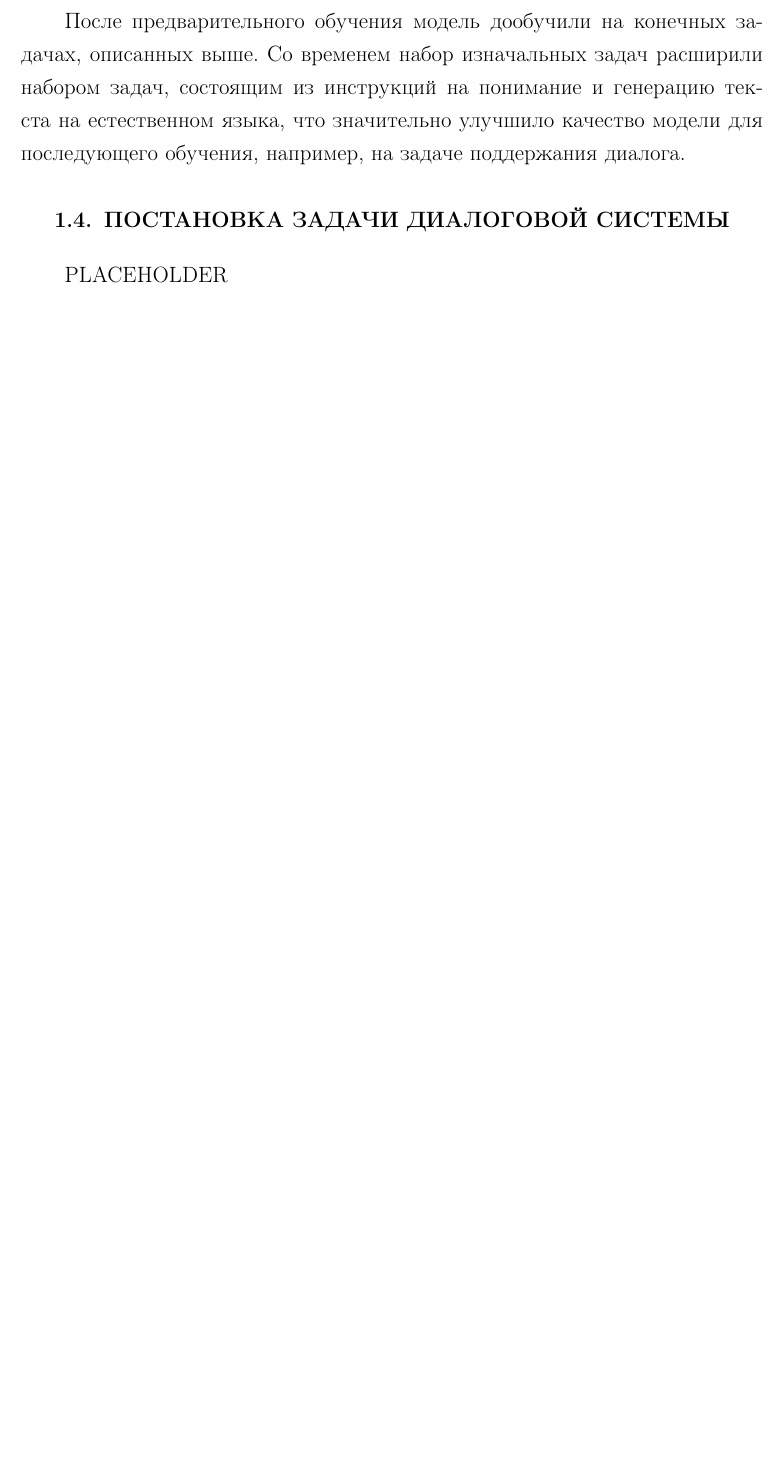
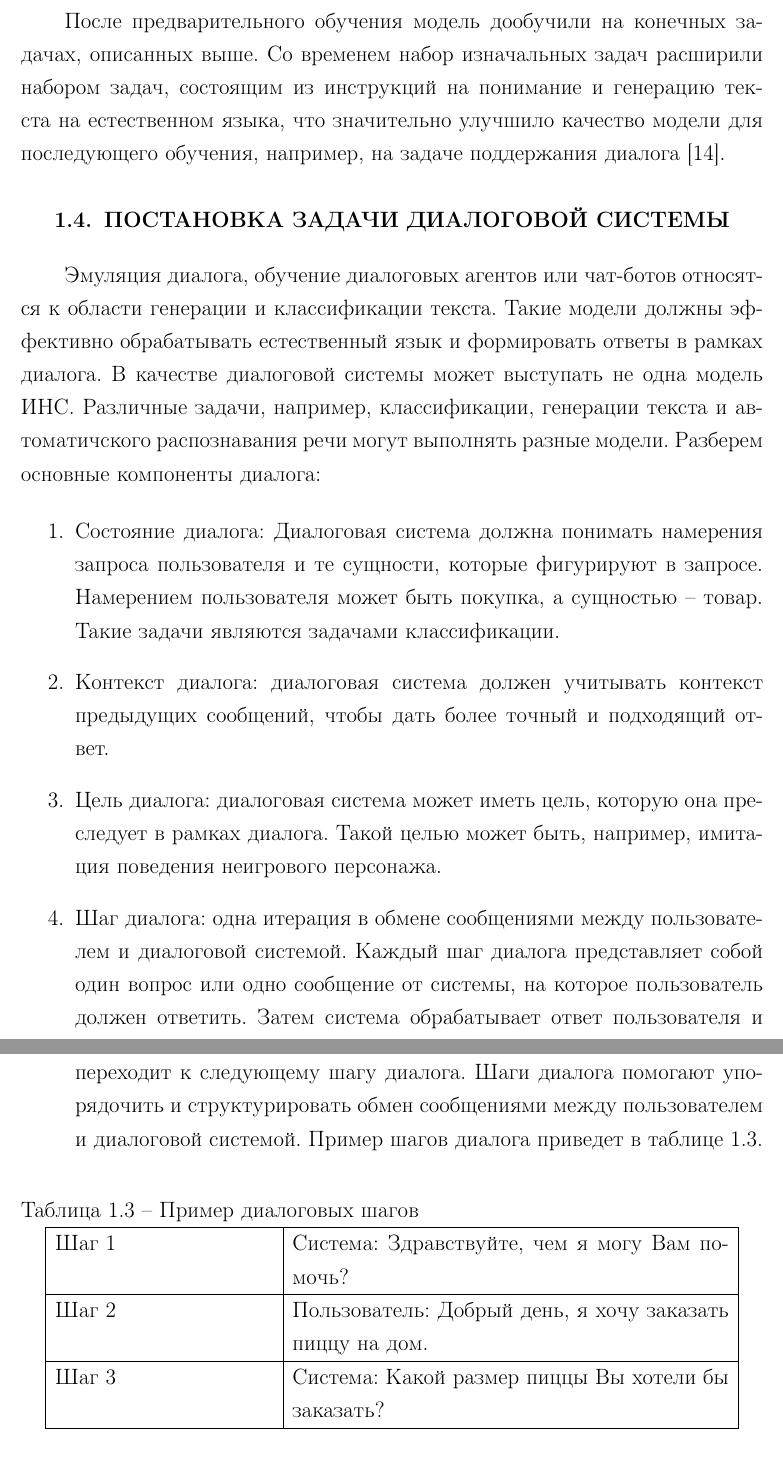
Before and after one commit to boorlakov/diploma, a LaTeX thesis (thesis.tex, which reads chapters/2_theory.tex): part of page 15 of 62 before the commit and two parts of pages 15 and 16 of 63 after it, the two joined at a grey line, cut so that both start at the same text, the shorter picture padded with empty space. Compiled offline with pdfLaTeX.

Commit message:
Done theory

```diff
--- a/chapters/2_theory.tex
+++ b/chapters/2_theory.tex
@@ -284,10 +284,35 @@
 
 Модель <<\textit{Text-To-Text Transfer Transformer}>> (T5) -- это модель глубокого обучения, использующая архитектуру трансформер, разработанная компанией Google для решения многих различных задач обработки естественного языка. Преимущества данной модели является универсальность: Т5 изначально была обучена на задачах перевода, кратком изложении текста, классификации текста и на ответа на вопрос, разделяя задачи специальным префиксом. Одной из особенностей моделей T5 является их способность работать с разными типами входных и выходных данных. Например, модель может обрабатывать текстовые данные различных длин и форматов, а также генерировать тексты различных стилей и тематик. В качестве токенизатора T5 использует SentencePiece \cite{sentencepiece-paper}.
 
-Предварительное обучение Т5 производилось на наборе данных <<\textit{Colossal Clean Crawled Corpus}>> (C4), содержащий 356 миллиардов токенов, занимающий 750Гб дискового пространства, на задаче <<\textit{Masked Language Modeling}>> (моделирование замаскированного языка). Задача заключается в востановлении исходного текста на основе "поврежденного" текста, где "повреждалось" 15\% токенов.
+Предварительное обучение Т5 производилось на наборе данных <<\textit{Colossal Clean Crawled Corpus}>> (C4), содержащий 356 миллиардов токенов, занимающий 750Гб дискового пространства, на задаче <<\textit{Masked Language Modeling}>> (моделирование замаскированного языка). Задача заключается в востановлении исходного текста на основе <<поврежденного>> текста, где <<повреждалось>> 15\% токенов, в которых 90\% заменялось на специальный токен \texttt{[MASK]}, а остальные 10\% заменялись на случайный токен из словаря.
 
-После предварительного обучения модель дообучили на конечных задачах, описанных выше. Со временем набор изначальных задач расширили набором задач, состоящим из инструкций на понимание и генерацию текста на естественном языка, что значительно улучшило качество модели для последующего обучения, например, на задаче поддержания диалога.
+После предварительного обучения модель дообучили на конечных задачах, описанных выше. Со временем набор изначальных задач расширили набором задач, состоящим из инструкций на понимание и генерацию текста на естественном языка, что значительно улучшило качество модели для последующего обучения, например, на задаче поддержания диалога \cite{flan-paper}.
 
 \section{ПОСТАНОВКА ЗАДАЧИ ДИАЛОГОВОЙ СИСТЕМЫ}
-% TODO: Dialogue state, dialogue turn, dialogue management
-PLACEHOLDER
+Эмуляция диалога, обучение диалоговых агентов или чат-ботов относятся к области генерации и классификации текста. Такие модели должны эффективно обрабатывать естественный язык и формировать ответы в рамках диалога. В качестве диалоговой системы может выступать не одна модель ИНС. Различные задачи, например, классификации, генерации текста и автоматичского распознавания речи могут выполнять разные модели. Разберем основные компоненты диалога:
+
+\begin{enumerate}
+    \item Состояние диалога: Диалоговая система должна понимать намерения запроса пользователя и те сущности, которые фигурируют в запросе. Намерением пользователя может быть покупка, а сущностью -- товар. Такие задачи являются задачами классификации.
+    \item Контекст диалога: диалоговая система должен учитывать контекст предыдущих сообщений, чтобы дать более точный и подходящий ответ.
+    \item Цель диалога: диалоговая система может иметь цель, которую она преследует в рамках диалога. Такой целью может быть, например, имитация поведения неигрового персонажа.
+    \item Шаг диалога: одна итерация в обмене сообщениями между пользователем и диалоговой системой. Каждый шаг диалога представляет собой один вопрос или одно сообщение от системы, на которое пользователь должен ответить. Затем система обрабатывает ответ пользователя и переходит к следующему шагу диалога. Шаги диалога помогают упорядочить и структурировать обмен сообщениями между пользователем и диалоговой системой. Пример шагов диалога приведет в таблице \ref{tab:dialogue-turn}.
+\end{enumerate}
+
+\begin{table}[H]
+    \captionsetup{format=hang, singlelinecheck=false}
+    \raggedleft
+    \caption{Пример диалоговых шагов}
+    \label{tab:dialogue-turn}
+    \centering
+    \begin{tabular}{|p{5cm}|p{10cm}|}
+        \hline
+        Шаг 1 & Система: Здравствуйте, чем я могу Вам помочь?            \\
+        \hline
+        Шаг 2 & Пользователь: Добрый день, я хочу заказать пиццу на дом. \\
+        \hline
+        Шаг 3 & Система: Какой размер пиццы Вы хотели бы заказать?       \\
+        \hline
+    \end{tabular}
+\end{table}
+
+Для обучения диалоговых моделей, способных продолжить диалог, требуется набор данных, содержащий диалоги. Такую задачу можно решить обучением с учителем. Для этого необходимые компоненты диалога должны быть в формате $(x, \hat y)$, где в качестве $x$ выступает строка, содержащая цель диалога и его контекст, а в качестве $\hat y$ выступает желаемый ответ диалоговой модели.
```
Also changed, not shown: thesis.pdf.
